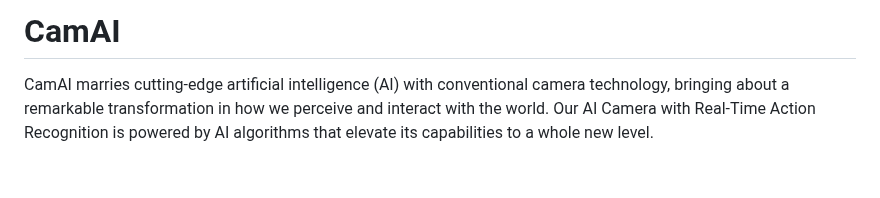
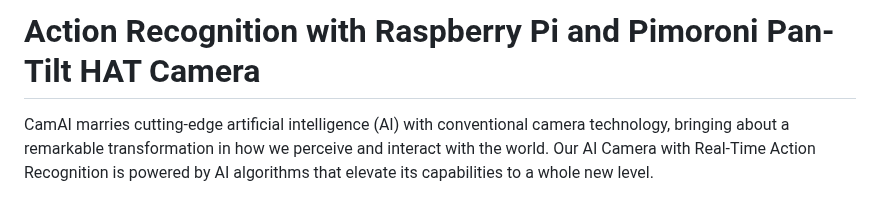
Before and after one commit to iitimii/Cam-Ai, a Markdown page: README.md, the part around the change. GitHub-like rendering; blank space fills up the shorter version.

```diff
--- a/README.md
+++ b/README.md
@@ -1,4 +1,4 @@
-# CamAI
+# Action Recognition with Raspberry Pi and Pimoroni Pan-Tilt HAT Camera
 
 CamAI marries cutting-edge artificial intelligence (AI) with conventional camera technology, bringing about a remarkable transformation in how we perceive and interact with the world. Our AI Camera with Real-Time Action Recognition is powered by  AI algorithms that elevate its capabilities to a whole new level.
 
```
